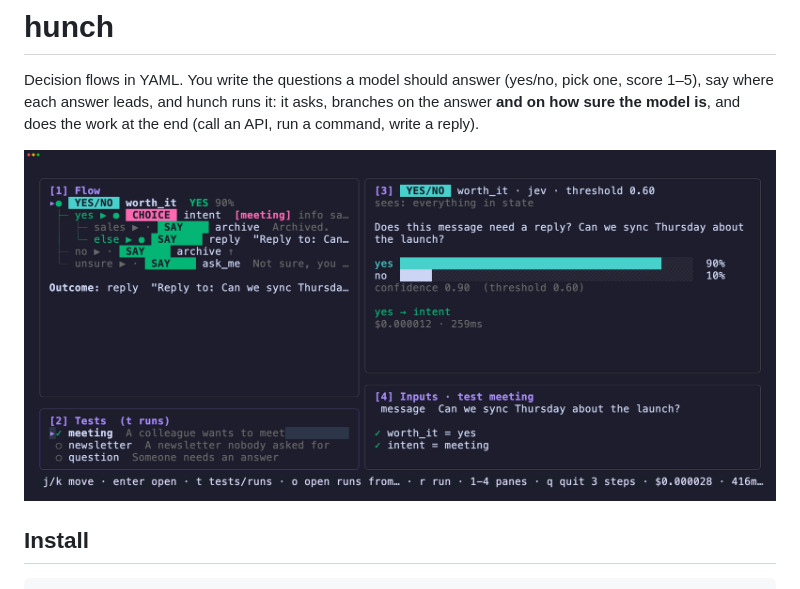
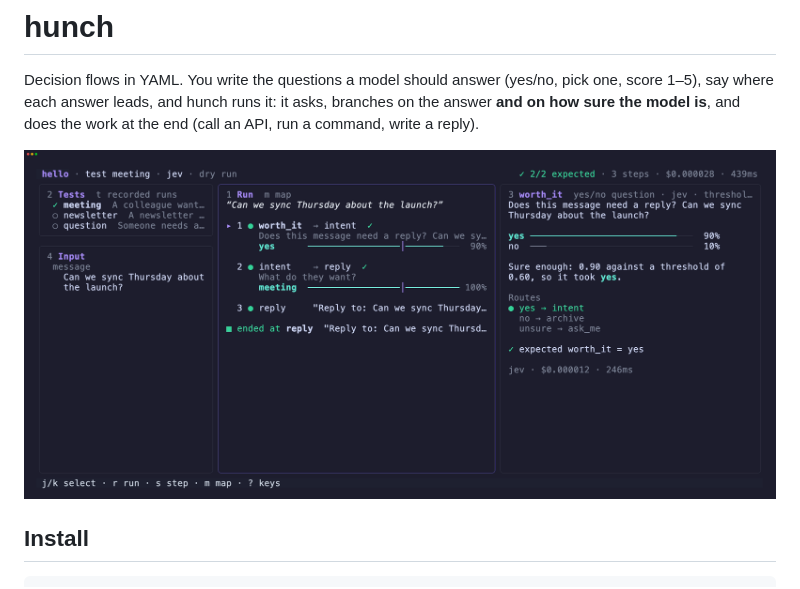
Before and after one commit to Andree37/hunch, a Markdown page: README.md, the part around the change. Rendered like a GitHub page; pictures changed too: docs/demo/tui-2026-11-08-2338.png (deleted), docs/demo/tui-2026-11-08-2351.png (added).

```diff
--- a/README.md
+++ b/README.md
@@ -5,7 +5,7 @@ Decision flows in YAML. You write the questions a model should answer
 it: it asks, branches on the answer **and on how sure the model is**, and
 does the work at the end (call an API, run a command, write a reply).
 
-![hunch tui running examples/hello.yaml](docs/demo/tui-2026-11-08-2338.png)
+![hunch tui running examples/hello.yaml](docs/demo/tui-2026-11-08-2351.png)
 
 ## Install
 
```
Also changed, not shown: docs/reference.md (+37 -26 lines), 7 other files.
